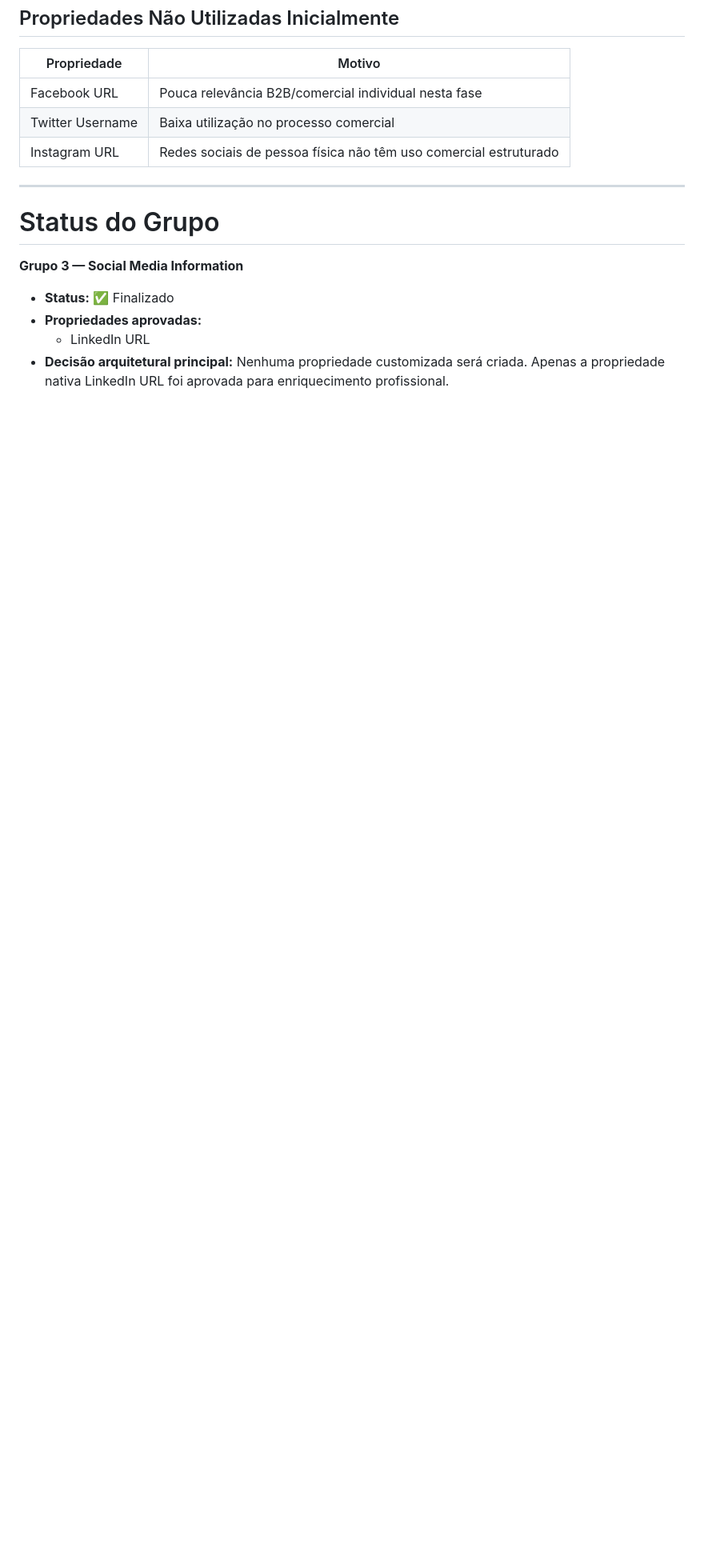
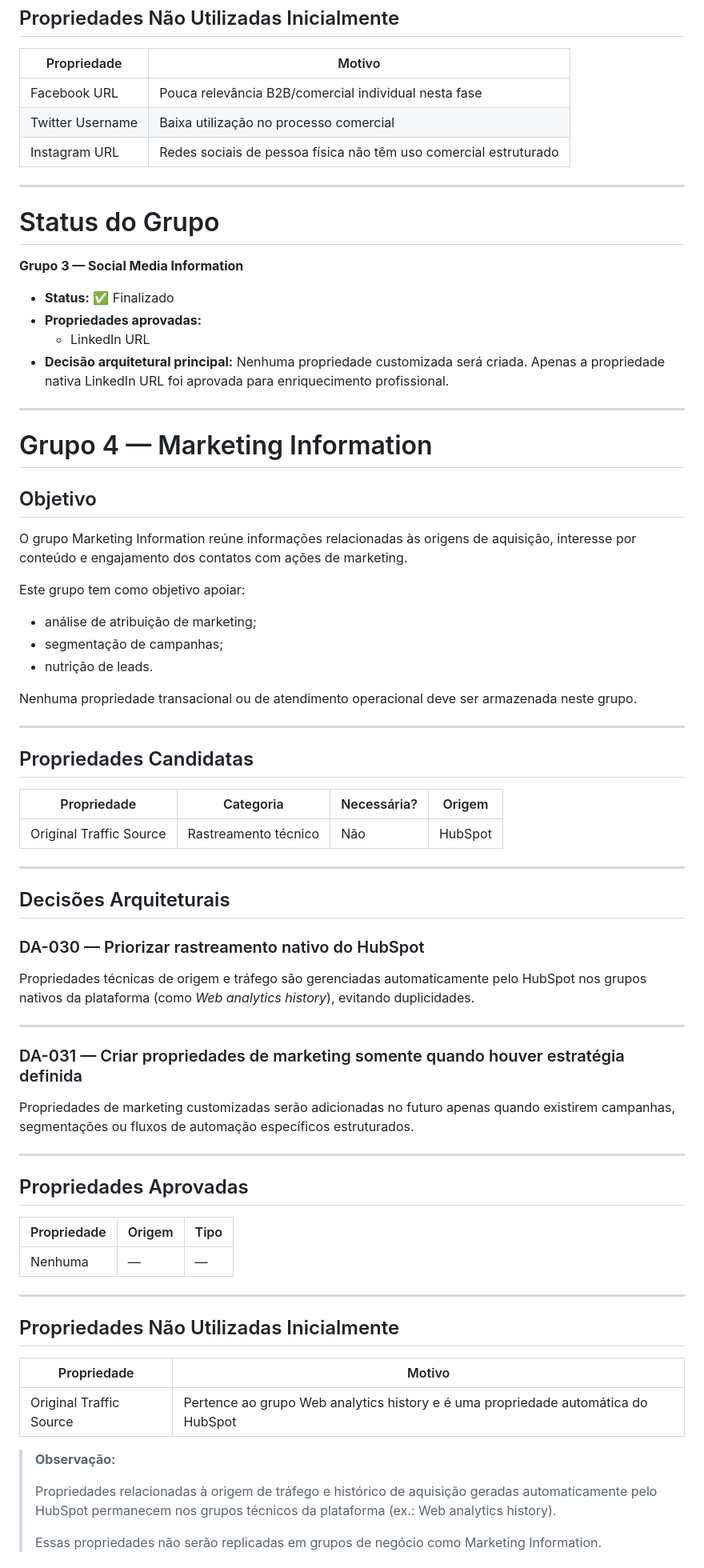
Before and after one commit to karlateshima2012-create/Creative-Print-RevOps-Lab, a Markdown page: 01-crm-architecture/Contact_Data_Dictionary.md, the part around one of its changes. Shown at 80% size. Drawn GitHub-style; blank space fills up the shorter version.

Commit message:
docs(contact): adiciona Grupo 4 (Marketing Information) sem propriedades customizadas e finaliza Contact_Data_Dictionary.md

```diff
--- a/01-crm-architecture/Contact_Data_Dictionary.md
+++ b/01-crm-architecture/Contact_Data_Dictionary.md
@@ -325,3 +314,64 @@ Novas propriedades sociais somente serão criadas quando existir um processo cla
 - **Propriedades aprovadas:**
   * LinkedIn URL
 - **Decisão arquitetural principal:** Nenhuma propriedade customizada será criada. Apenas a propriedade nativa LinkedIn URL foi aprovada para enriquecimento profissional.
+
+---
+
+# Grupo 4 — Marketing Information
+
+## Objetivo
+
+O grupo Marketing Information reúne informações relacionadas às origens de aquisição, interesse por conteúdo e engajamento dos contatos com ações de marketing.
+
+Este grupo tem como objetivo apoiar:
+
+* análise de atribuição de marketing;
+* segmentação de campanhas;
+* nutrição de leads.
+
+Nenhuma propriedade transacional ou de atendimento operacional deve ser armazenada neste grupo.
+
+---
+
+## Propriedades Candidatas
+
+| Propriedade | Categoria | Necessária? | Origem |
+| --- | --- | --- | --- |
+| Original Traffic Source | Rastreamento técnico | Não | HubSpot |
+
+---
+
+## Decisões Arquiteturais
+
+### DA-030 — Priorizar rastreamento nativo do HubSpot
+
+Propriedades técnicas de origem e tráfego são gerenciadas automaticamente pelo HubSpot nos grupos nativos da plataforma (como *Web analytics history*), evitando duplicidades.
+
+---
+
+### DA-031 — Criar propriedades de marketing somente quando houver estratégia definida
+
+Propriedades de marketing customizadas serão adicionadas no futuro apenas quando existirem campanhas, segmentações ou fluxos de automação específicos estruturados.
+
+---
+
+## Propriedades Aprovadas
+
+| Propriedade | Origem | Tipo |
+| --- | --- | --- |
+| Nenhuma | — | — |
+
+---
+
+## Propriedades Não Utilizadas Inicialmente
+
+| Propriedade | Motivo |
+| --- | --- |
+| Original Traffic Source | Pertence ao grupo Web analytics history e é uma propriedade automática do HubSpot |
+
+> **Observação:**
+>
+> Propriedades relacionadas à origem de tráfego e histórico de aquisição geradas automaticamente pelo HubSpot permanecem nos grupos técnicos da plataforma (ex.: Web analytics history).
+>
+> Essas propriedades não serão replicadas em grupos de negócio como Marketing Information.
+
```
Also changed, not shown: other parts of 01-crm-architecture/Contact_Data_Dictionary.md (+20 -11 lines).
